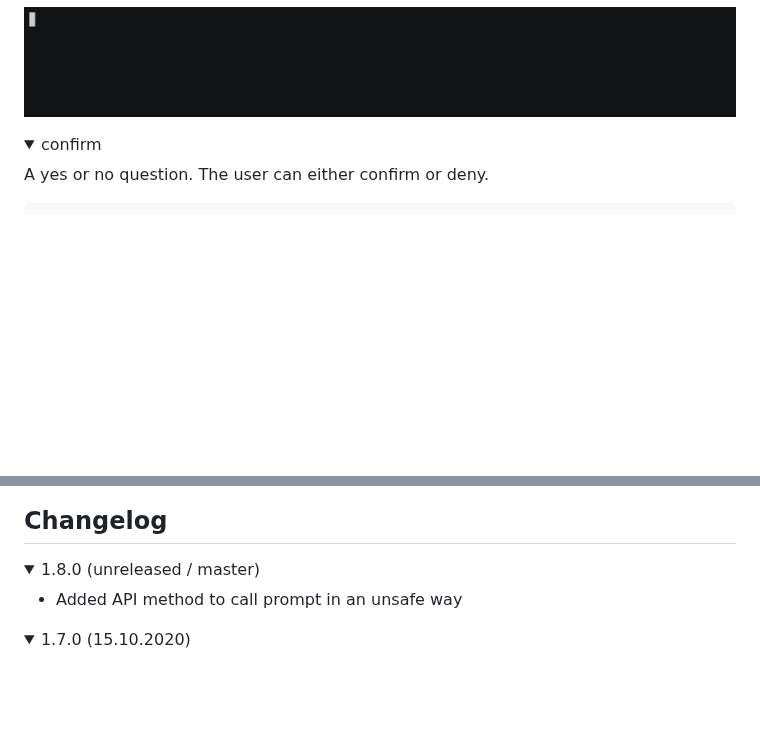
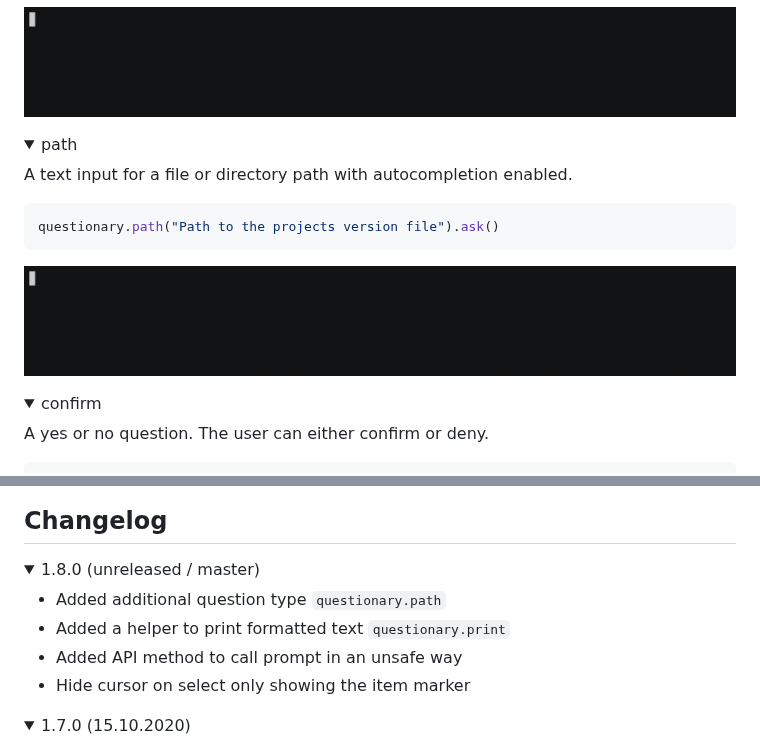
Before and after one commit to tmbo/questionary, a Markdown page: README.md, 2 parts joined by grey strips. Drawn GitHub-style; pictures changed too: docs/images/path.gif (added); folded sections open; blank space fills up the shorter version.

Commit message:
added path question type. fixes #44

````diff
--- a/README.md
+++ b/README.md
@@ -90,6 +90,17 @@ make install
    ```
 
    ![example-gif](docs/images/password.gif)
+
+</details>
+<details><summary>path</summary>
+
+   A text input for a file or directory path with autocompletion enabled.
+
+   ```python
+   questionary.path("Path to the projects version file").ask()
+   ```
+
+   ![example-gif](docs/images/path.gif)
 
 </details>
 <details><summary>confirm</summary>
@@ -390,7 +401,10 @@ as well as the work from [Mark Fink](https://github.com/finklabs/whaaaaat).
 
 <details><summary>1.8.0 (unreleased / master)</summary>
 
+* Added additional question type `questionary.path`
+* Added a helper to print formatted text `questionary.print`
 * Added API method to call prompt in an unsafe way
+* Hide cursor on select only showing the item marker
 
 </details>
 
````
Also changed, not shown: 7 other files.
